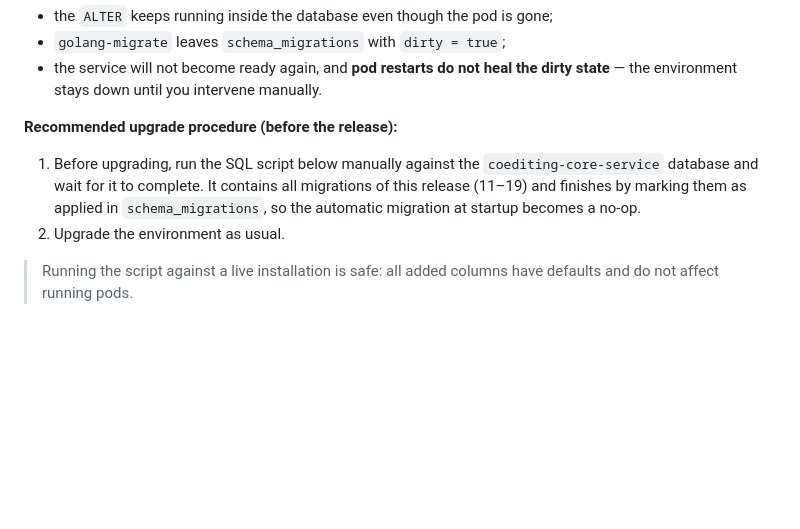
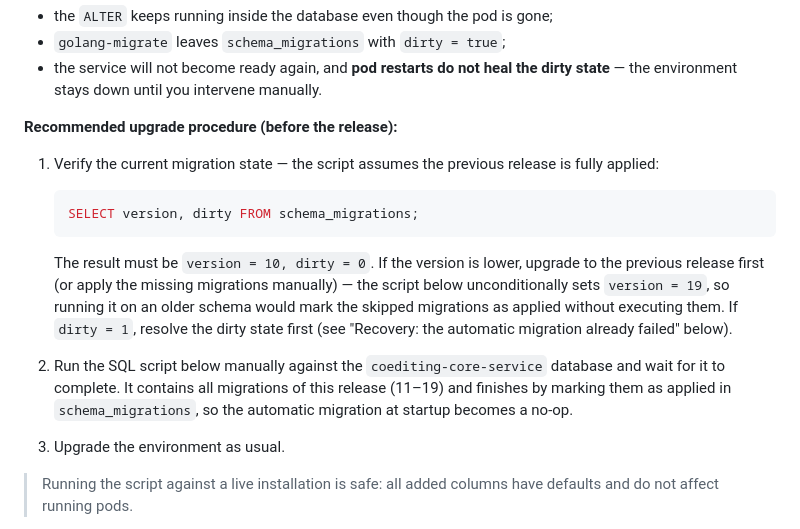
Before and after one commit to stripoinc/stripo-plugins-helm-example, a Markdown page: docs/migration.md, the part around the change. Rendered like a GitHub page; blank space fills up the shorter version.

Commit message:
Migration guide: add schema_migrations precondition check before running the manual script
Co-Authored-By: Claude Fable 5 <noreply@anthropic.com>

````diff
--- a/docs/migration.md
+++ b/docs/migration.md
@@ -21,8 +21,15 @@ This document is designed to assist you in migrating your Stripo environment to
 
 **Recommended upgrade procedure (before the release):**
 
-1. Before upgrading, run the SQL script below manually against the `coediting-core-service` database and wait for it to complete. It contains all migrations of this release (11–19) and finishes by marking them as applied in `schema_migrations`, so the automatic migration at startup becomes a no-op.
-2. Upgrade the environment as usual.
+1. Verify the current migration state — the script assumes the previous release is fully applied:
+
+   ```sql
+   SELECT version, dirty FROM schema_migrations;
+   ```
+
+   The result must be `version = 10, dirty = 0`. If the version is lower, upgrade to the previous release first (or apply the missing migrations manually) — the script below unconditionally sets `version = 19`, so running it on an older schema would mark the skipped migrations as applied without executing them. If `dirty = 1`, resolve the dirty state first (see "Recovery: the automatic migration already failed" below).
+2. Run the SQL script below manually against the `coediting-core-service` database and wait for it to complete. It contains all migrations of this release (11–19) and finishes by marking them as applied in `schema_migrations`, so the automatic migration at startup becomes a no-op.
+3. Upgrade the environment as usual.
 
 > Running the script against a live installation is safe: all added columns have defaults and do not affect running pods.
 
````
